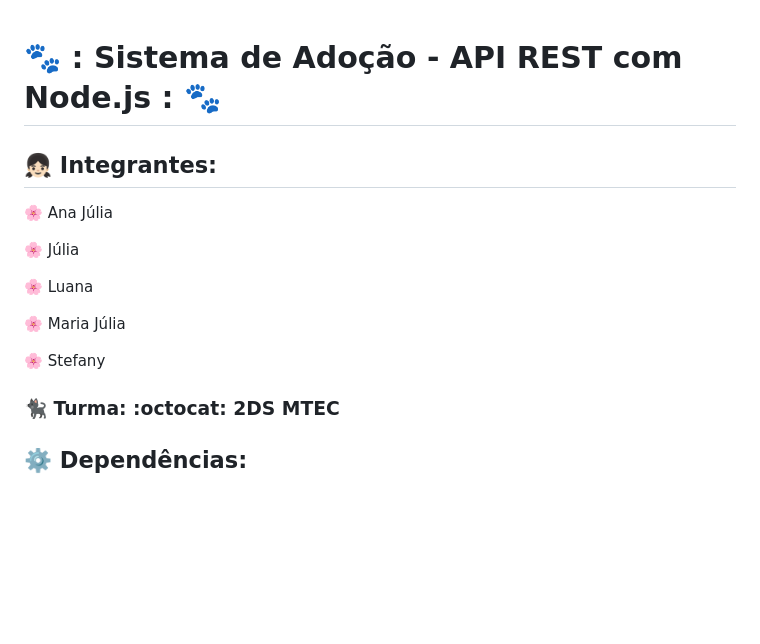
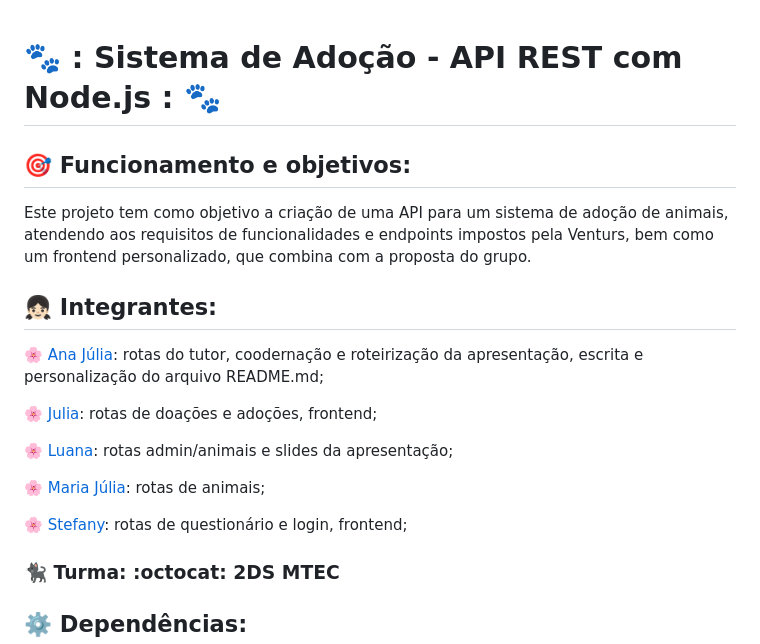
Before and after one commit to stefanynovais/ProjetoAPI, a Markdown page: README.md, the part around the change. GitHub-like rendering; blank space fills up the shorter version.

```diff
--- a/README.md
+++ b/README.md
@@ -1,14 +1,17 @@
 # **🐾 : Sistema de Adoção - API REST com Node.js : 🐾**
+## 🎯 Funcionamento e objetivos:
+Este projeto tem como objetivo a criação de uma API para um sistema de adoção de animais, atendendo aos requisitos de funcionalidades e endpoints impostos pela Venturs, bem como um frontend personalizado, que combina com a proposta do grupo.
+
 ## 👧🏻 Integrantes:
-:cherry_blossom: Ana Júlia
+:cherry_blossom: [Ana Júlia](https://github.com/anajuca): rotas do tutor, coodernação e roteirização da apresentação, escrita e personalização do arquivo README.md;
 
-:cherry_blossom: Júlia
+:cherry_blossom: [Julia](https://github.com/juliaaamendes): rotas de doações e adoções, frontend;
 
-:cherry_blossom: Luana
+:cherry_blossom: [Luana](https://github.com/luanagreys7): rotas admin/animais e slides da apresentação;
 
-:cherry_blossom: Maria Júlia
+:cherry_blossom: [Maria Júlia](https://github.com/maju2107): rotas de animais;
 
-:cherry_blossom: Stefany
+:cherry_blossom: [Stefany](https://github.com/stefanynovais): rotas de questionário e login, frontend;
 
 ### 🐈‍⬛ Turma: :octocat: 2DS MTEC
 
```
